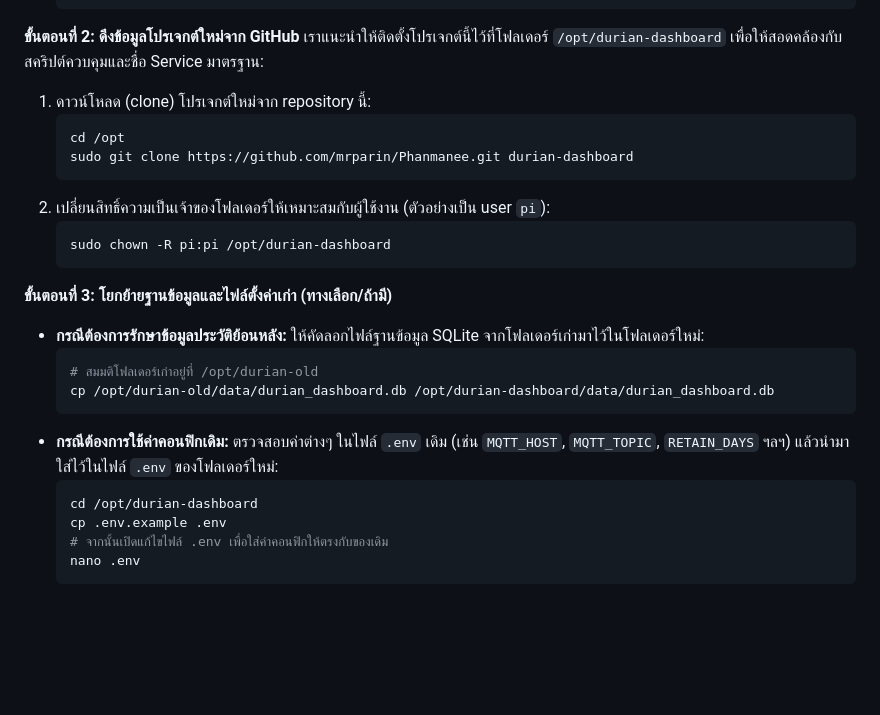
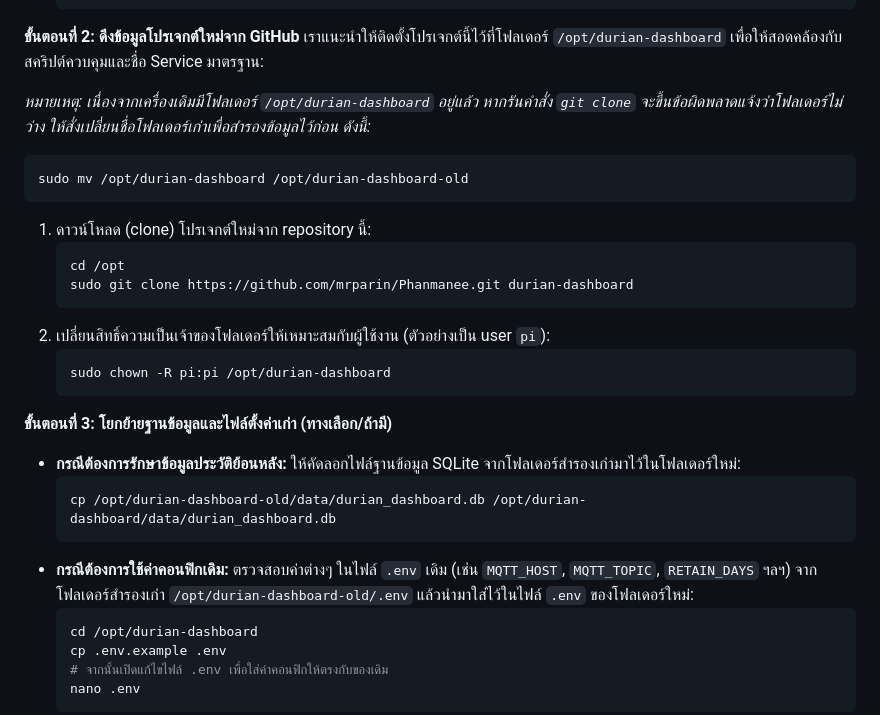
Before and after one commit to mrparin/Phanmanee, a Markdown page: README.md, the part around the change. Drawn GitHub-style; blank space fills up the shorter version.

````diff
--- a/README.md
+++ b/README.md
@@ -199,6 +199,12 @@ sudo systemctl restart durian-dashboard
 
 **ขั้นตอนที่ 2: ดึงข้อมูลโปรเจกต์ใหม่จาก GitHub**
 เราแนะนำให้ติดตั้งโปรเจกต์นี้ไว้ที่โฟลเดอร์ `/opt/durian-dashboard` เพื่อให้สอดคล้องกับสคริปต์ควบคุมและชื่อ Service มาตรฐาน:
+
+*หมายเหตุ: เนื่องจากเครื่องเดิมมีโฟลเดอร์ `/opt/durian-dashboard` อยู่แล้ว หากรันคำสั่ง `git clone` จะขึ้นข้อผิดพลาดแจ้งว่าโฟลเดอร์ไม่ว่าง ให้สั่งเปลี่ยนชื่อโฟลเดอร์เก่าเพื่อสำรองข้อมูลไว้ก่อน ดังนี้:*
+```bash
+sudo mv /opt/durian-dashboard /opt/durian-dashboard-old
+```
+
 1. ดาวน์โหลด (clone) โปรเจกต์ใหม่จาก repository นี้:
    ```bash
    cd /opt
@@ -210,12 +216,11 @@ sudo systemctl restart durian-dashboard
    ```
 
 **ขั้นตอนที่ 3: โยกย้ายฐานข้อมูลและไฟล์ตั้งค่าเก่า (ทางเลือก/ถ้ามี)**
-* **กรณีต้องการรักษาข้อมูลประวัติย้อนหลัง:** ให้คัดลอกไฟล์ฐานข้อมูล SQLite จากโฟลเดอร์เก่ามาไว้ในโฟลเดอร์ใหม่:
+* **กรณีต้องการรักษาข้อมูลประวัติย้อนหลัง:** ให้คัดลอกไฟล์ฐานข้อมูล SQLite จากโฟลเดอร์สำรองเก่ามาไว้ในโฟลเดอร์ใหม่:
   ```bash
-  # สมมติโฟลเดอร์เก่าอยู่ที่ /opt/durian-old
-  cp /opt/durian-old/data/durian_dashboard.db /opt/durian-dashboard/data/durian_dashboard.db
+  cp /opt/durian-dashboard-old/data/durian_dashboard.db /opt/durian-dashboard/data/durian_dashboard.db
   ```
-* **กรณีต้องการใช้ค่าคอนฟิกเดิม:** ตรวจสอบค่าต่างๆ ในไฟล์ `.env` เดิม (เช่น `MQTT_HOST`, `MQTT_TOPIC`, `RETAIN_DAYS` ฯลฯ) แล้วนำมาใส่ไว้ในไฟล์ `.env` ของโฟลเดอร์ใหม่:
+* **กรณีต้องการใช้ค่าคอนฟิกเดิม:** ตรวจสอบค่าต่างๆ ในไฟล์ `.env` เดิม (เช่น `MQTT_HOST`, `MQTT_TOPIC`, `RETAIN_DAYS` ฯลฯ) จากโฟลเดอร์สำรองเก่า `/opt/durian-dashboard-old/.env` แล้วนำมาใส่ไว้ในไฟล์ `.env` ของโฟลเดอร์ใหม่:
   ```bash
   cd /opt/durian-dashboard
   cp .env.example .env
````
